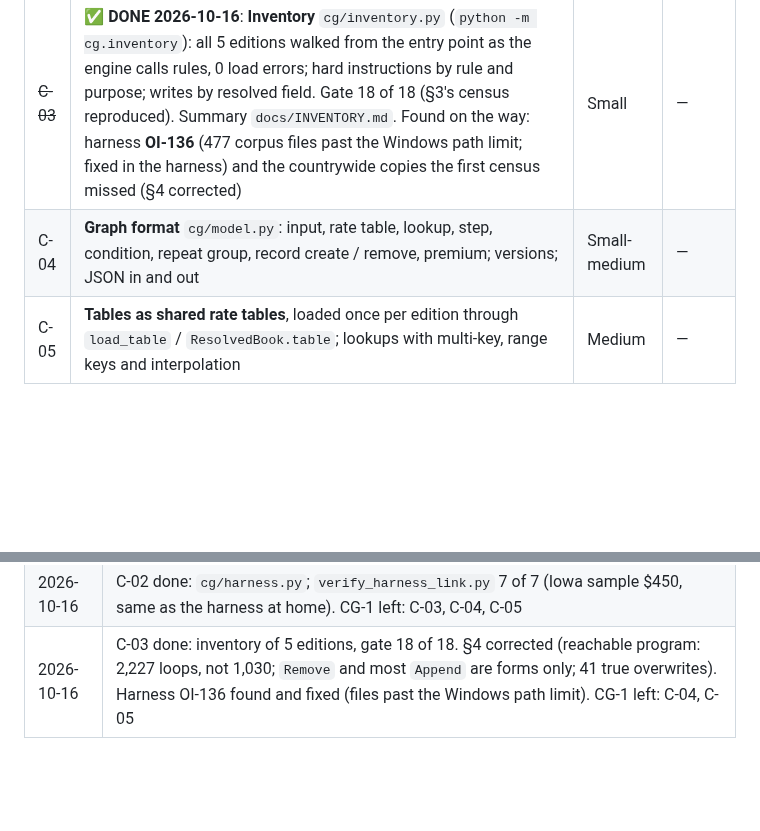
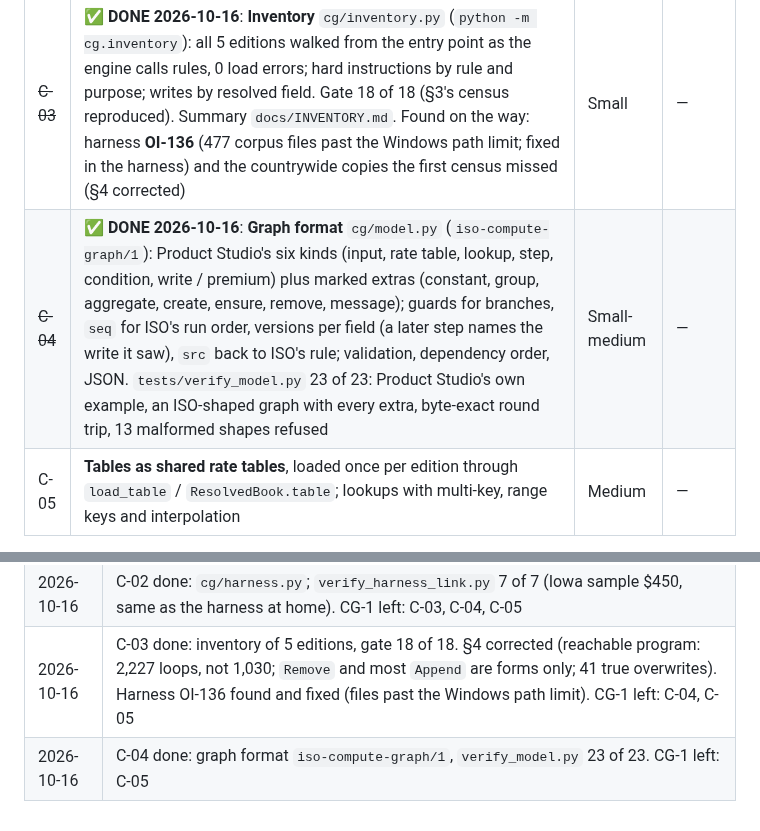
Before and after one commit to Federato/recursive_harness, a Markdown page: docs/ISO-COMPUTE-GRAPH-PLAN.md, 2 parts joined by grey strips. GitHub-like rendering; blank space fills up the shorter version.

Commit message:
B-55 plan copy synced: C-04 done. Docs only.
Co-Authored-By: Claude Opus 5.5 (1M context) <noreply@anthropic.com>

```diff
--- a/docs/ISO-COMPUTE-GRAPH-PLAN.md
+++ b/docs/ISO-COMPUTE-GRAPH-PLAN.md
@@ -157,7 +157,7 @@ engine's on 200 sampled keys, range keys included.
 | ~~C-01~~ | ✅ **DONE 2026-10-16**: folder, local git, `CLAUDE.md`, plan sync, B-55 in the harness backlog | — | — |
 | ~~C-02~~ | ✅ **DONE 2026-10-16**: **Harness link** `cg/harness.py`: the harness on the import path in one place; `GL_ERC_ROOT` / `CF_ERC_ROOT` / `CARRIERS_ROOT` set to the C: roots when unset, and refused if on F: (the engine's own defaults still name F:). `tests/verify_harness_link.py` 7 of 7: Iowa's sample (GL_IA_20261001_V01 over GL_CW_20261001_V01) rates $450 here and identically in the harness's own process | Small | — |
 | ~~C-03~~ | ✅ **DONE 2026-10-16**: **Inventory** `cg/inventory.py` (`python -m cg.inventory`): all 5 editions walked from the entry point as the engine calls rules, 0 load errors; hard instructions by rule and purpose; writes by resolved field. Gate 18 of 18 (§3's census reproduced). Summary `docs/INVENTORY.md`. Found on the way: harness **OI-136** (477 corpus files past the Windows path limit; fixed in the harness) and the countrywide copies the first census missed (§4 corrected) | Small | — |
-| C-04 | **Graph format** `cg/model.py`: input, rate table, lookup, step, condition, repeat group, record create / remove, premium; versions; JSON in and out | Small-medium | — |
+| ~~C-04~~ | ✅ **DONE 2026-10-16**: **Graph format** `cg/model.py` (`iso-compute-graph/1`): Product Studio's six kinds (input, rate table, lookup, step, condition, write / premium) plus marked extras (constant, group, aggregate, create, ensure, remove, message); guards for branches, `seq` for ISO's run order, versions per field (a later step names the write it saw), `src` back to ISO's rule; validation, dependency order, JSON. `tests/verify_model.py` 23 of 23: Product Studio's own example, an ISO-shaped graph with every extra, byte-exact round trip, 13 malformed shapes refused | Small-medium | — |
 | C-05 | **Tables as shared rate tables**, loaded once per edition through `load_table` / `ResolvedBook.table`; lookups with multi-key, range keys and interpolation | Medium | — |
 
 ### CG-2 · Compiler, straight-line (5 tasks)
@@ -294,3 +294,4 @@ answers in its answer store (§5, step 3).
 | 2026-10-16 | Re-organised into release-candidate groups CG-1 to CG-8, tasks C-01 to C-31 (C-01 done). About 12-20 days. Waiting for the go on CG-1 |
 | 2026-10-16 | C-02 done: `cg/harness.py`; `verify_harness_link.py` 7 of 7 (Iowa sample $450, same as the harness at home). CG-1 left: C-03, C-04, C-05 |
 | 2026-10-16 | C-03 done: inventory of 5 editions, gate 18 of 18. §4 corrected (reachable program: 2,227 loops, not 1,030; `Remove` and most `Append` are forms only; 41 true overwrites). Harness OI-136 found and fixed (files past the Windows path limit). CG-1 left: C-04, C-05 |
+| 2026-10-16 | C-04 done: graph format `iso-compute-graph/1`, `verify_model.py` 23 of 23. CG-1 left: C-05 |
```
